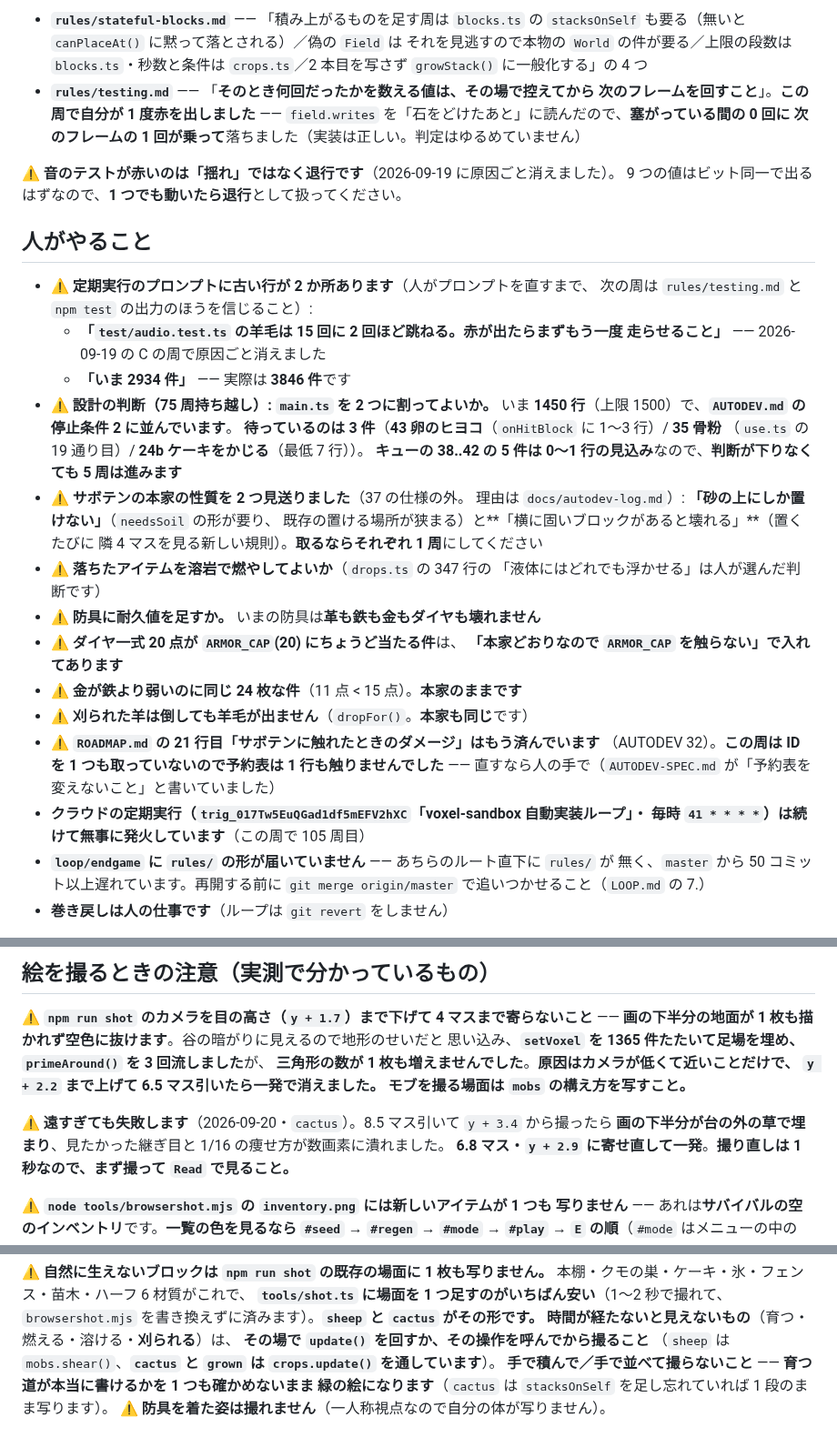
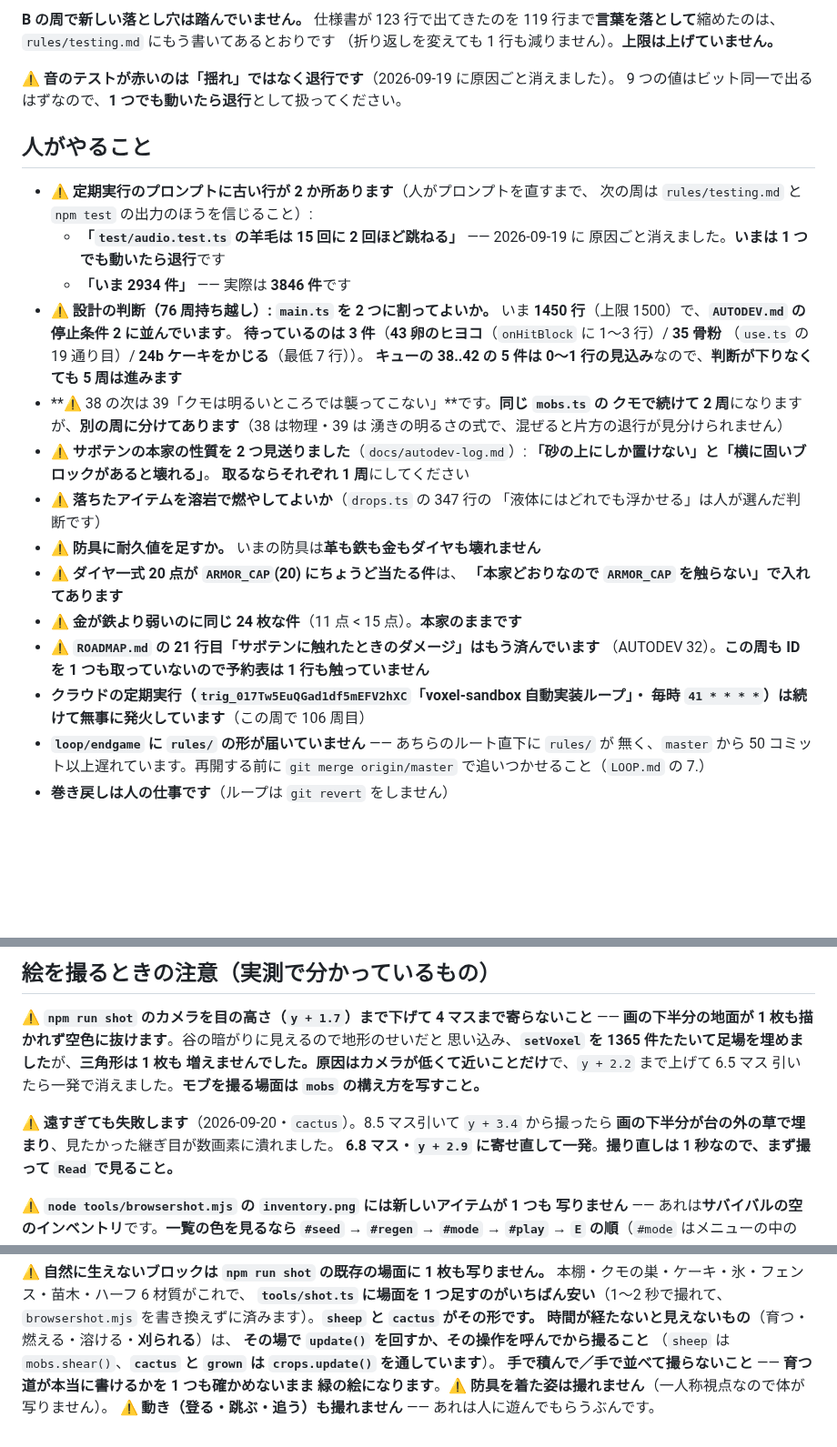
Before and after one commit to Kousei102/voxel-sandbox, a Markdown page: HANDOFF.md, 3 parts joined by grey strips. Shown at 91% size. Rendered like a GitHub page; blank space fills up the shorter version.

```diff
--- a/HANDOFF.md
+++ b/HANDOFF.md
@@ -89,12 +89,7 @@
 
-- **`rules/stateful-blocks.md`** —— 「積み上がるものを足す周は `blocks.ts` の
-  `stacksOnSelf` も要る（無いと `canPlaceAt()` に黙って落とされる）／偽の `Field` は
-  それを見逃すので本物の `World` の件が要る／上限の段数は `blocks.ts`・秒数と条件は
-  `crops.ts`／2 本目を写さず `growStack()` に一般化する」の 4 つ
-- **`rules/testing.md`** —— 「**そのとき何回だったかを数える値は、その場で控えてから
-  次のフレームを回すこと**」。**この周で自分が 1 度赤を出しました** ——
-  `field.writes` を「石をどけたあと」に読んだので、**塞がっている間の 0 回に
-  次のフレームの 1 回が乗って**落ちました（実装は正しい。判定はゆるめていません）
+**B の周で新しい落とし穴は踏んでいません。** 仕様書が 123 行で出てきたのを
+119 行まで**言葉を落として**縮めたのは、`rules/testing.md` にもう書いてあるとおりです
+（折り返しを変えても 1 行も減りません）。**上限は上げていません。**
 
 **⚠ 音のテストが赤いのは「揺れ」ではなく退行です**（2026-09-19 に原因ごと消えました）。
 9 つの値はビット同一で出るはずなので、**1 つでも動いたら退行**として扱ってください。
@@ -103,30 +98,30 @@
 
 - **⚠ 定期実行のプロンプトに古い行が 2 か所あります**（人がプロンプトを直すまで、
   次の周は `rules/testing.md` と `npm test` の出力のほうを信じること）:
-  - **「`test/audio.test.ts` の羊毛は 15 回に 2 回ほど跳ねる。赤が出たらまずもう一度
-    走らせること」** —— 2026-09-19 の C の周で原因ごと消えました
+  - **「`test/audio.test.ts` の羊毛は 15 回に 2 回ほど跳ねる」** —— 2026-09-19 に
+    原因ごと消えました。**いまは 1 つでも動いたら退行**です
   - **「いま 2934 件」** —— 実際は **3846 件**です
-- **⚠ 設計の判断（75 周持ち越し）: `main.ts` を 2 つに割ってよいか。**
+- **⚠ 設計の判断（76 周持ち越し）: `main.ts` を 2 つに割ってよいか。**
   いま **1450 行**（上限 1500）で、**`AUTODEV.md` の停止条件 2 に並んでいます**。
   **待っているのは 3 件**（**43 卵のヒヨコ**（`onHitBlock` に 1〜3 行）/ **35 骨粉**
   （`use.ts` の 19 通り目）/ **24b ケーキをかじる**（最低 7 行））。
   **キューの 38..42 の 5 件は 0〜1 行の見込み**なので、**判断が下りなくても 5 周は進みます**
-- **⚠ サボテンの本家の性質を 2 つ見送りました**（37 の仕様の外。
-  理由は `docs/autodev-log.md`）: **「砂の上にしか置けない」**（`needsSoil` の形が要り、
-  既存の置ける場所が狭まる）と**「横に固いブロックがあると壊れる」**（置くたびに
-  隣 4 マスを見る新しい規則）。**取るならそれぞれ 1 周**にしてください
+- **⚠ 38 の次は 39「クモは明るいところでは襲ってこない」**です。**同じ `mobs.ts` の
+  クモで続けて 2 周**になりますが、**別の周に分けてあります**（38 は物理・39 は
+  湧きの明るさの式で、混ぜると片方の退行が見分けられません）
+- **⚠ サボテンの本家の性質を 2 つ見送りました**（`docs/autodev-log.md`）:
+  **「砂の上にしか置けない」**と**「横に固いブロックがあると壊れる」**。
+  **取るならそれぞれ 1 周**にしてください
 - **⚠ 落ちたアイテムを溶岩で燃やしてよいか**（`drops.ts` の 347 行の
   「液体にはどれでも浮かせる」は人が選んだ判断です）
 - **⚠ 防具に耐久値を足すか。** いまの防具は**革も鉄も金もダイヤも壊れません**
 - **⚠ ダイヤ一式 20 点が `ARMOR_CAP`(20) にちょうど当たる件**は、
   **「本家どおりなので `ARMOR_CAP` を触らない」で入れてあります**
 - **⚠ 金が鉄より弱いのに同じ 24 枚な件**（11 点 < 15 点）。**本家のままです**
-- **⚠ 刈られた羊は倒しても羊毛が出ません**（`dropFor()`。**本家も同じ**です）
 - **⚠ `ROADMAP.md` の 21 行目「サボテンに触れたときのダメージ」はもう済んでいます**
-  （AUTODEV 32）。**この周は ID を 1 つも取っていないので予約表は 1 行も触りませんでした**
-  —— 直すなら人の手で（`AUTODEV-SPEC.md` が「予約表を変えないこと」と書いていました）
+  （AUTODEV 32）。**この周も ID を 1 つも取っていないので予約表は 1 行も触っていません**
 - **クラウドの定期実行（`trig_017Tw5EuQGad1df5mEFV2hXC`「voxel-sandbox 自動実装ループ」・
-  毎時 `41 * * * *`）は続けて無事に発火しています**（この周で 105 周目）
+  毎時 `41 * * * *`）は続けて無事に発火しています**（この周で 106 周目）
 - **`loop/endgame` に `rules/` の形が届いていません** —— あちらのルート直下に `rules/` が
   無く、`master` から 50 コミット以上遅れています。再開する前に
   `git merge origin/master` で追いつかせること（`LOOP.md` の 7.）
@@ -159,13 +154,12 @@ node node_modules/.cache/voxel-audioonly.mjs      # 「12 件すべて成功」
 
 **⚠ `npm run shot` のカメラを目の高さ（`y + 1.7`）まで下げて 4 マスまで寄らないこと** ——
 **画の下半分の地面が 1 枚も描かれず空色に抜けます**。谷の暗がりに見えるので地形のせいだと
-思い込み、**`setVoxel` を 1365 件たたいて足場を埋め、`primeAround()` を 3 回流しました**が、
-**三角形の数が 1 枚も増えませんでした**。**原因はカメラが低くて近いことだけで、
-`y + 2.2` まで上げて 6.5 マス引いたら一発で消えました。**
-**モブを撮る場面は `mobs` の構え方を写すこと。**
+思い込み、**`setVoxel` を 1365 件たたいて足場を埋めました**が、**三角形は 1 枚も
+増えませんでした。原因はカメラが低くて近いことだけ**で、`y + 2.2` まで上げて 6.5 マス
+引いたら一発で消えました。**モブを撮る場面は `mobs` の構え方を写すこと。**
 
 **⚠ 遠すぎても失敗します**（2026-09-20・`cactus`）。8.5 マス引いて `y + 3.4` から撮ったら
-**画の下半分が台の外の草で埋まり**、見たかった継ぎ目と 1/16 の痩せ方が数画素に潰れました。
+**画の下半分が台の外の草で埋まり**、見たかった継ぎ目が数画素に潰れました。
 **6.8 マス・`y + 2.9` に寄せ直して一発**。**撮り直しは 1 秒なので、まず撮って `Read` で見ること。**
 
 **⚠ `node tools/browsershot.mjs` の `inventory.png` には新しいアイテムが 1 つも
@@ -188,5 +182,5 @@ node node_modules/.cache/voxel-audioonly.mjs      # 「12 件すべて成功」
 **その場で `update()` を回すか、その操作を呼んでから撮ること**
 （`sheep` は `mobs.shear()`、**`cactus` と `grown` は `crops.update()` を通しています**）。
 **手で積んで／手で並べて撮らないこと** —— **育つ道が本当に書けるかを 1 つも確かめないまま
-緑の絵になります**（`cactus` は `stacksOnSelf` を足し忘れていれば 1 段のまま写ります）。
-**⚠ 防具を着た姿は撮れません**（一人称視点なので自分の体が写りません）。
+緑の絵になります**。**⚠ 防具を着た姿は撮れません**（一人称視点なので体が写りません）。
+**⚠ 動き（登る・跳ぶ・追う）も撮れません** —— あれは人に遊んでもらうぶんです。
```
Also changed, not shown: other parts of HANDOFF.md (+50 -50 lines), AUTODEV-SPEC.md (+92 -90 lines).
